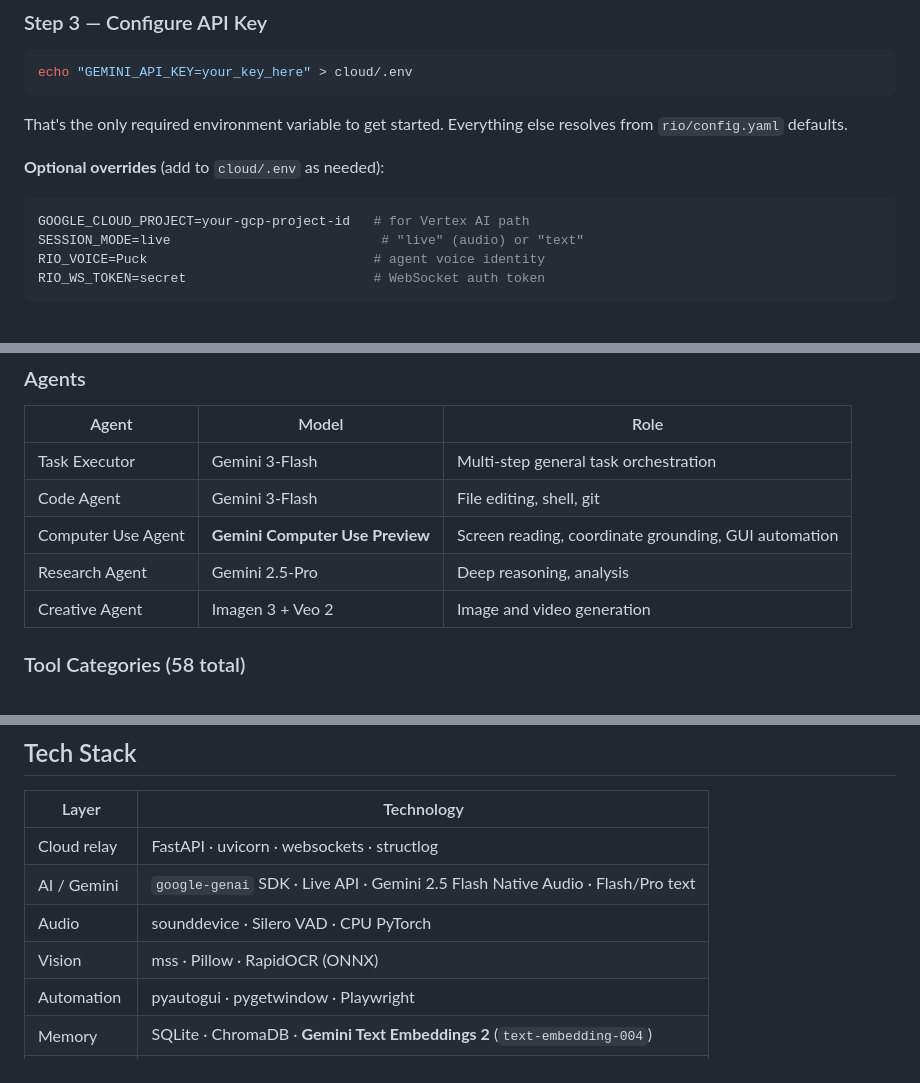
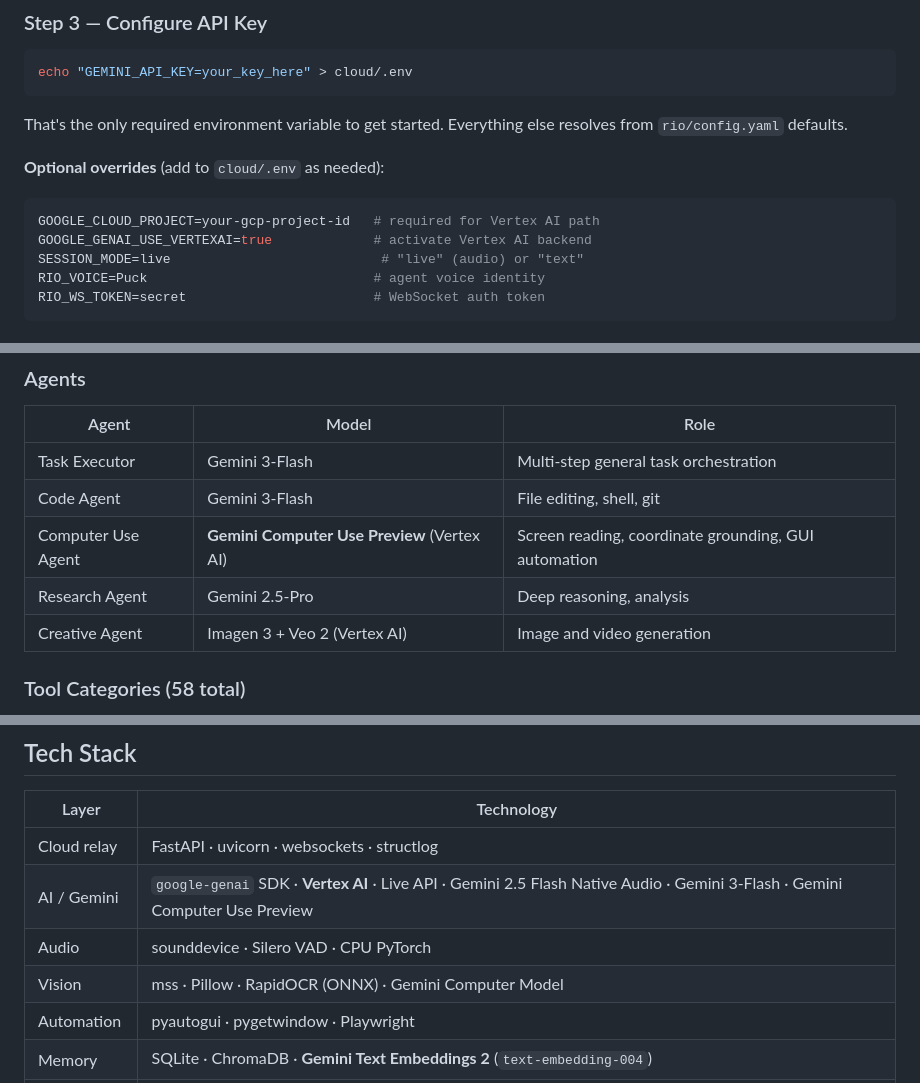
Before and after one commit to Gowshik-S/Gemini-Live-Agent, a Markdown page: README.md, 3 parts joined by grey strips. Rendered like a GitHub page.

````diff
--- a/README.md
+++ b/README.md
@@ -274,7 +280,8 @@ That's the only required environment variable to get started. Everything else re
 **Optional overrides** (add to `cloud/.env` as needed):
 
 ```bash
-GOOGLE_CLOUD_PROJECT=your-gcp-project-id   # for Vertex AI path
+GOOGLE_CLOUD_PROJECT=your-gcp-project-id   # required for Vertex AI path
+GOOGLE_GENAI_USE_VERTEXAI=true             # activate Vertex AI backend
 SESSION_MODE=live                           # "live" (audio) or "text"
 RIO_VOICE=Puck                             # agent voice identity
 RIO_WS_TOKEN=secret                        # WebSocket auth token
@@ -370,9 +377,9 @@ Then run the local runtime pointing at the deployed relay — no other changes n
 |---|---|---|
 | Task Executor | Gemini 3-Flash | Multi-step general task orchestration |
 | Code Agent | Gemini 3-Flash | File editing, shell, git |
-| Computer Use Agent | **Gemini Computer Use Preview** | Screen reading, coordinate grounding, GUI automation |
+| Computer Use Agent | **Gemini Computer Use Preview** (Vertex AI) | Screen reading, coordinate grounding, GUI automation |
 | Research Agent | Gemini 2.5-Pro | Deep reasoning, analysis |
-| Creative Agent | Imagen 3 + Veo 2 | Image and video generation |
+| Creative Agent | Imagen 3 + Veo 2 (Vertex AI) | Image and video generation |
 
 ### Tool Categories (58 total)
 
@@ -435,9 +442,9 @@ The dashboard is pure static HTML/CSS/JS served directly by FastAPI — no separ
 | Layer | Technology |
 |---|---|
 | Cloud relay | FastAPI · uvicorn · websockets · structlog |
-| AI / Gemini | `google-genai` SDK · Live API · Gemini 2.5 Flash Native Audio · Flash/Pro text |
+| AI / Gemini | `google-genai` SDK · **Vertex AI** · Live API · Gemini 2.5 Flash Native Audio · Gemini 3-Flash · Gemini Computer Use Preview |
 | Audio | sounddevice · Silero VAD · CPU PyTorch |
-| Vision | mss · Pillow · RapidOCR (ONNX) |
+| Vision | mss · Pillow · RapidOCR (ONNX) · Gemini Computer Model|
 | Automation | pyautogui · pygetwindow · Playwright |
 | Memory | SQLite · ChromaDB · **Gemini Text Embeddings 2** (`text-embedding-004`) |
 | Deployment | Cloud Run · Docker (Python 3.11-slim) |
````
Also changed, not shown: other parts of README.md (+17 -11 lines).
